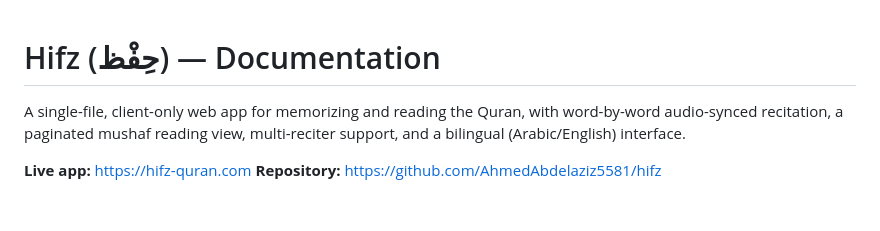
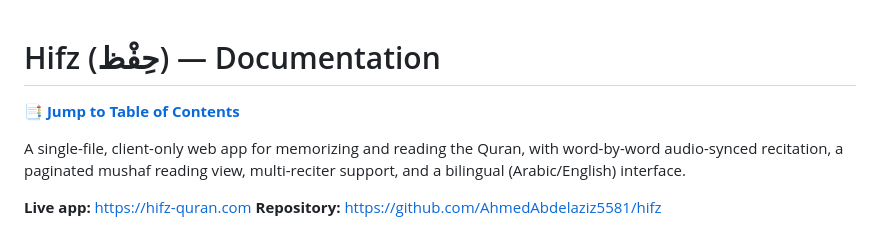
Before and after one commit to AhmedAbdelaziz5581/hifz, a Markdown page: DOCUMENTATION.md, the part around the change. GitHub-like rendering; blank space fills up the shorter version.

Commit message:
Add a top-of-file jump link to the table of contents
Co-Authored-By: Claude Sonnet 5 <noreply@anthropic.com>

```diff
--- a/DOCUMENTATION.md
+++ b/DOCUMENTATION.md
@@ -1,4 +1,6 @@
 # Hifz (حِفْظ) — Documentation
+
+📑 [**Jump to Table of Contents**](#table-of-contents)
 
 A single-file, client-only web app for memorizing and reading the Quran, with word-by-word
 audio-synced recitation, a paginated mushaf reading view, multi-reciter support, and a
```
